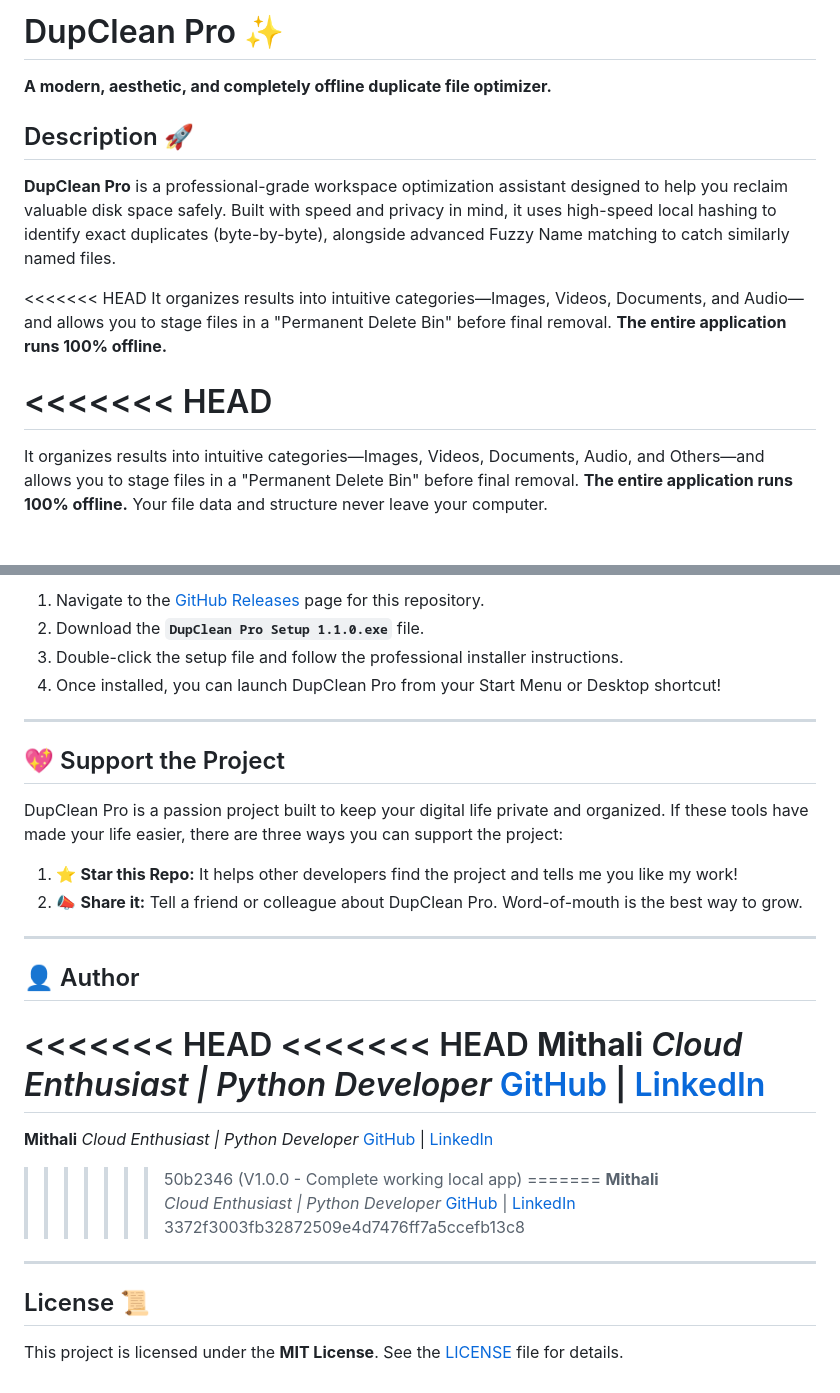
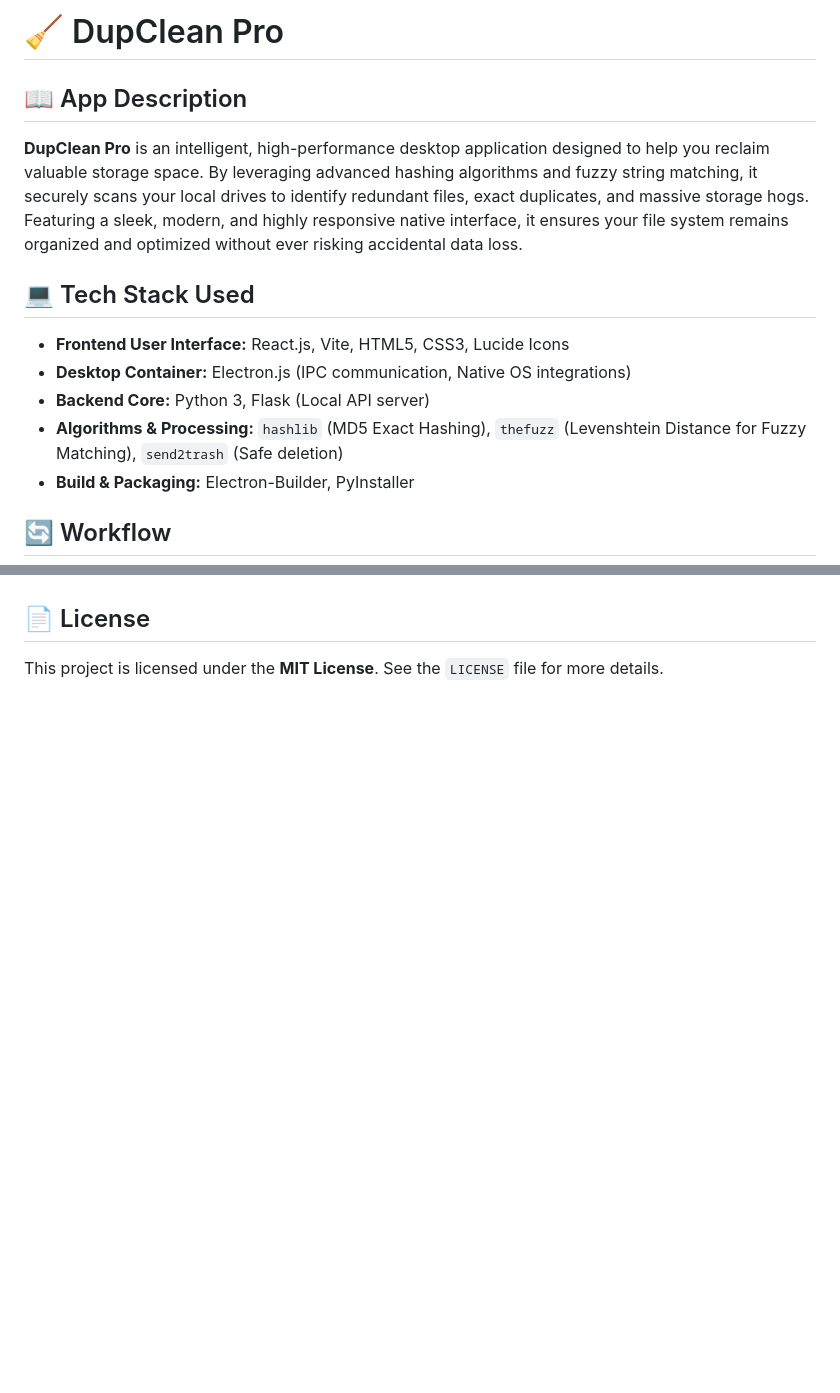
Before and after one commit to Mithali-123/DupClean, a Markdown page: README.md, 2 parts joined by grey strips. Rendered like a GitHub page; blank space fills up the shorter version.

```diff
--- a/README.md
+++ b/README.md
@@ -1,13 +1,14 @@
-# DupClean Pro ✨
-**A modern, aesthetic, and completely offline duplicate file optimizer.**
+# 🧹 DupClean Pro
 
-## Description 🚀
-**DupClean Pro** is a professional-grade workspace optimization assistant designed to help you reclaim valuable disk space safely. Built with speed and privacy in mind, it uses high-speed local hashing to identify exact duplicates (byte-by-byte), alongside advanced Fuzzy Name matching to catch similarly named files.
+## 📖 App Description
+**DupClean Pro** is an intelligent, high-performance desktop application designed to help you reclaim valuable storage space. By leveraging advanced hashing algorithms and fuzzy string matching, it securely scans your local drives to identify redundant files, exact duplicates, and massive storage hogs. Featuring a sleek, modern, and highly responsive native interface, it ensures your file system remains organized and optimized without ever risking accidental data loss.
 
-<<<<<<< HEAD
-It organizes results into intuitive categories—Images, Videos, Documents, and Audio—and allows you to stage files in a "Permanent Delete Bin" before final removal. **The entire application runs 100% offline.**
+## 💻 Tech Stack Used
+* **Frontend User Interface:** React.js, Vite, HTML5, CSS3, Lucide Icons
+* **Desktop Container:** Electron.js (IPC communication, Native OS integrations)
+* **Backend Core:** Python 3, Flask (Local API server)
+* **Algorithms & Processing:** `hashlib` (MD5 Exact Hashing), `thefuzz` (Levenshtein Distance for Fuzzy Matching), `send2trash` (Safe deletion)
+* **Build & Packaging:** Electron-Builder, PyInstaller
 
-<<<<<<< HEAD
-=======
-It organizes results into intuitive categories—Images, Videos, Documents, Audio, and Others—and allows you to stage files in a "Permanent Delete Bin" before final removal. **The entire application runs 100% offline.** Your file data and structure never leave your computer.
+## 🔄 Workflow
 
@@ -89,32 +53,2 @@ This is the easiest way to use DupClean Pro on Windows. No dependencies or Pytho
-1.  Navigate to the [GitHub Releases](../../releases) page for this repository.
-2.  Download the **`DupClean Pro Setup 1.1.0.exe`** file.
-3.  Double-click the setup file and follow the professional installer instructions.
-4.  Once installed, you can launch DupClean Pro from your Start Menu or Desktop shortcut!
-
----
-
-## 💖 Support the Project
-
-DupClean Pro is a passion project built to keep your digital life private and organized. If these tools have made your life easier, there are three ways you can support the project:
-
-1. ⭐ **Star this Repo:** It helps other developers find the project and tells me you like my work!
-2. 📣 **Share it:** Tell a friend or colleague about DupClean Pro. Word-of-mouth is the best way to grow.
-
----
-
-## 👤 Author
-
-<<<<<<< HEAD
-<<<<<<< HEAD
-**Mithali** *Cloud Enthusiast | Python Developer* [GitHub](https://github.com/Mithali-123) | [LinkedIn](https://www.linkedin.com/in/mithali-t-747336297/)
-=======
-**Mithali** *Cloud Enthusiast | Python Developer* [GitHub](https://github.com/Mithali-123) | [LinkedIn](https://www.linkedin.com/in/mithali-t)
->>>>>>> 50b2346 (V1.0.0 - Complete working local app)
-=======
-**Mithali** *Cloud Enthusiast | Python Developer* [GitHub](https://github.com/Mithali-123) | [LinkedIn](https://www.linkedin.com/in/mithali-t)
->>>>>>> 3372f3003fb32872509e4d7476ff7a5ccefb13c8
-
----
-
-## License 📜
-This project is licensed under the **MIT License**. See the [LICENSE](LICENSE) file for details.
+## 📄 License
+This project is licensed under the **MIT License**. See the `LICENSE` file for more details.
```
Also changed, not shown: other parts of README.md (+29 -66 lines).
